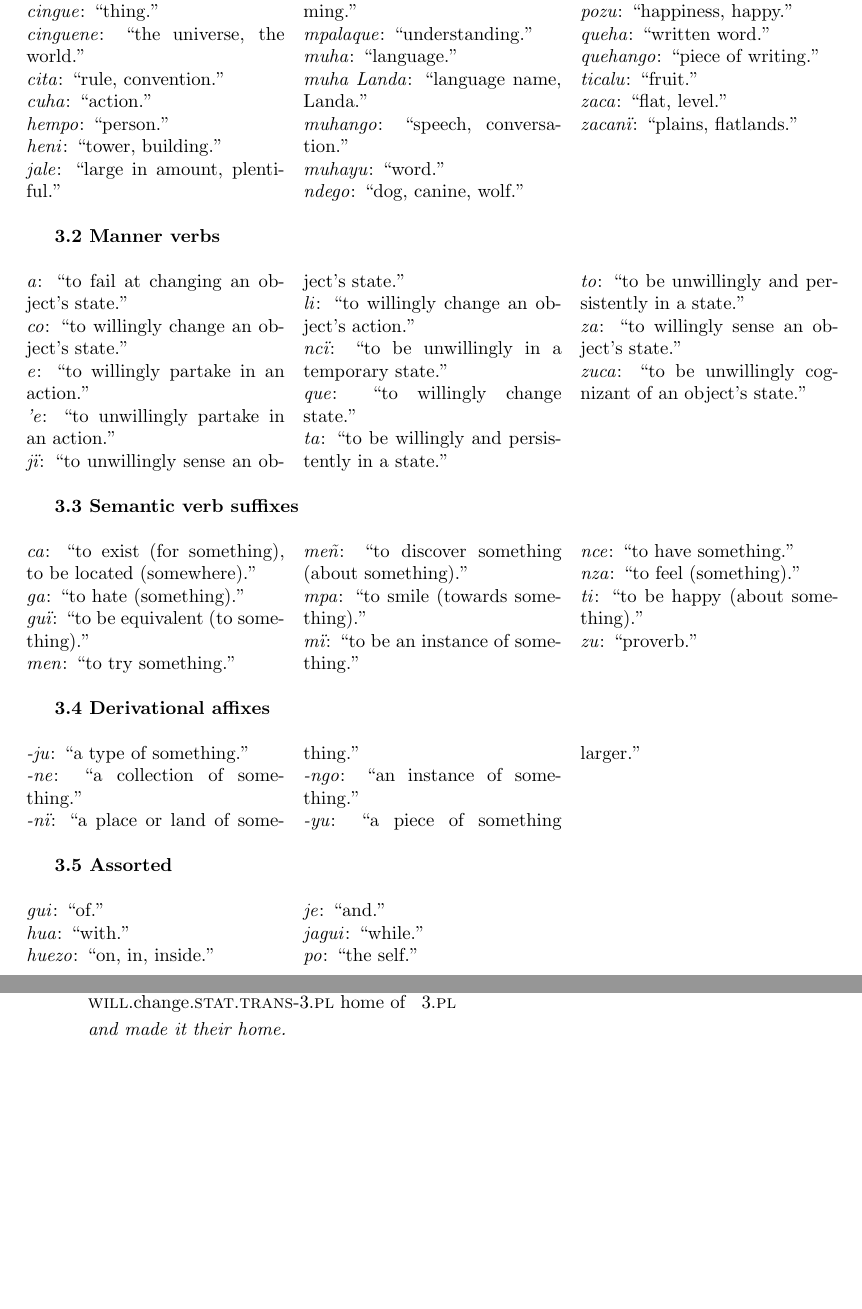
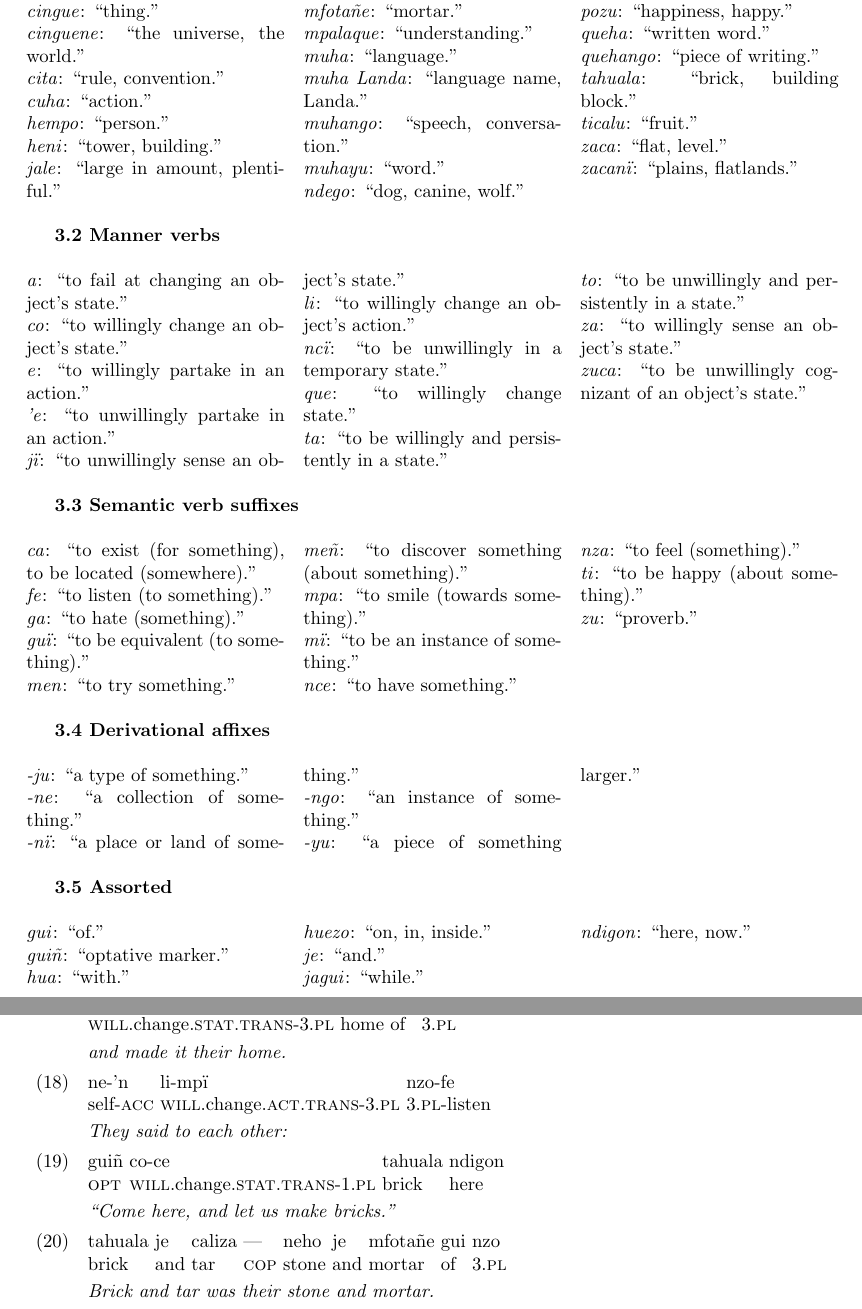
Before and after one commit to NicoACloutier/conlangs, a LaTeX document (landa/grammar.tex): two parts of pages 7 and 8 of 8, joined at a grey line, cut so that both start at the same text, the shorter picture padded with empty space. Compiled offline with pdfLaTeX.

Commit message:
add to Landa babel

```diff
--- a/landa/grammar.tex
+++ b/landa/grammar.tex
@@ -313,6 +314,7 @@ Landa uses base 10. Cry about it. A number is read out by saying the value of a
 \define{aceng}{east, the east}
 \define{caho}{home, house, dwelling}
 \define{cale}{money, gold}
+\define{caliza}{tar}
 \define{cingue}{thing}
 \define{cinguene}{the universe, the world}
 \define{cita}{rule, convention}
@@ -323,6 +325,7 @@ Landa uses base 10. Cry about it. A number is read out by saying the value of a
 \define{jalozo}{music}
 \define{jalozoju}{type of music}
 \define{landa}{functional programming}
+\define{mfota\~{n}e}{mortar}
 \define{mpalaque}{understanding}
 \define{muha}{language}
 \define{muha Landa}{language name, Landa}
@@ -335,6 +339,7 @@ Landa uses base 10. Cry about it. A number is read out by saying the value of a
 \define{pozu}{happiness, happy}
 \define{queha}{written word}
 \define{quehango}{piece of writing}
+\define{tahuala}{brick, building block}
 \define{ticalu}{fruit}
 \define{zaca}{flat, level}
 \define{zacan\"{i}}{plains, flatlands}
@@ -361,6 +366,7 @@ Landa uses base 10. Cry about it. A number is read out by saying the value of a
 \begin{multicols}{3}
 \noindent
 \define{ca}{to exist (for something), to be located (somewhere)}
+\define{fe}{to listen (to something)}
 \define{ga}{to hate (something)}
 \define{gu\"{i}}{to be equivalent (to something)}
 \define{men}{to try something}
@@ -387,11 +393,12 @@ Landa uses base 10. Cry about it. A number is read out by saying the value of a
 \begin{multicols}{3}
 \noindent
 \define{gui}{of}
+\define{gui\~{n}}{optative marker}
 \define{hua}{with}
 \define{huezo}{on, in, inside}
 \define{je}{and}
 \define{jagui}{while}
-\define{po}{the self}
+\define{ndigon}{here, now}
 \end{multicols}
 
 \clearpage
@@ -424,6 +431,21 @@ while east-\textsc{abs} \textsc{will}.change.\textsc{stat}-3.\textsc{pl} person-
 \gll co-mp\"{i} caho gui nzo\\
 \textsc{will}.change.\textsc{stat}.\textsc{trans}-3.\textsc{pl} home of 3.\textsc{pl}\\
 \trans \emph{and made it their home.}
+
+\ex
+\gll ne-'n li-mp\"{i} nzo-fe\\
+self-\textsc{acc} \textsc{will}.change.\textsc{act}.\textsc{trans}-3.\textsc{pl} 3.\textsc{pl}-listen\\
+\trans \emph{They said to each other:}
+
+\ex
+\gll gui\~{n} co-ce tahuala ndigon\\
+\textsc{opt} \textsc{will}.change.\textsc{stat}.\textsc{trans}-1.\textsc{pl} brick here\\
+\trans \emph{``Come here, and let us make bricks.''}
+
+\ex
+\gll tahuala je caliza --- neho je mfota\~{n}e gui nzo\\
+brick and tar \textsc{cop} stone and mortar of 3.\textsc{pl}\\
+\trans \emph{Brick and tar was their stone and mortar.}
 \end{exe}
 
 \end{document}
```
Also changed, not shown: landa/grammar.pdf, landa/grammar.tex (4 more changed lines).
